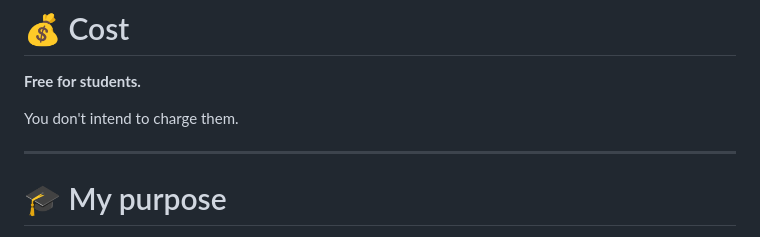
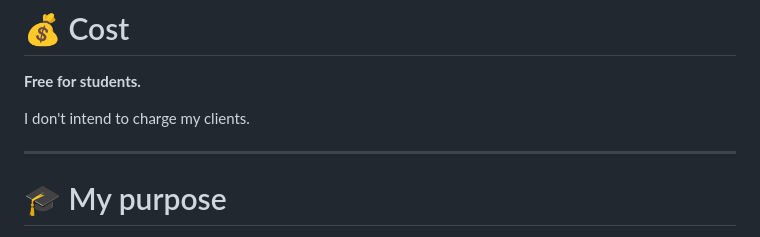
Before and after one commit to yeabtsegabahru2134333222-cell/ethiohelpfull, a Markdown page: README.md, the part around the change. Drawn GitHub-style.

```diff
--- a/README.md
+++ b/README.md
@@ -279,7 +279,7 @@ Students should have control over their stored information.
 
 **Free for students.**
 
-You don't intend to charge them.
+I don't intend to charge my clients.
 
 ---
 
```
